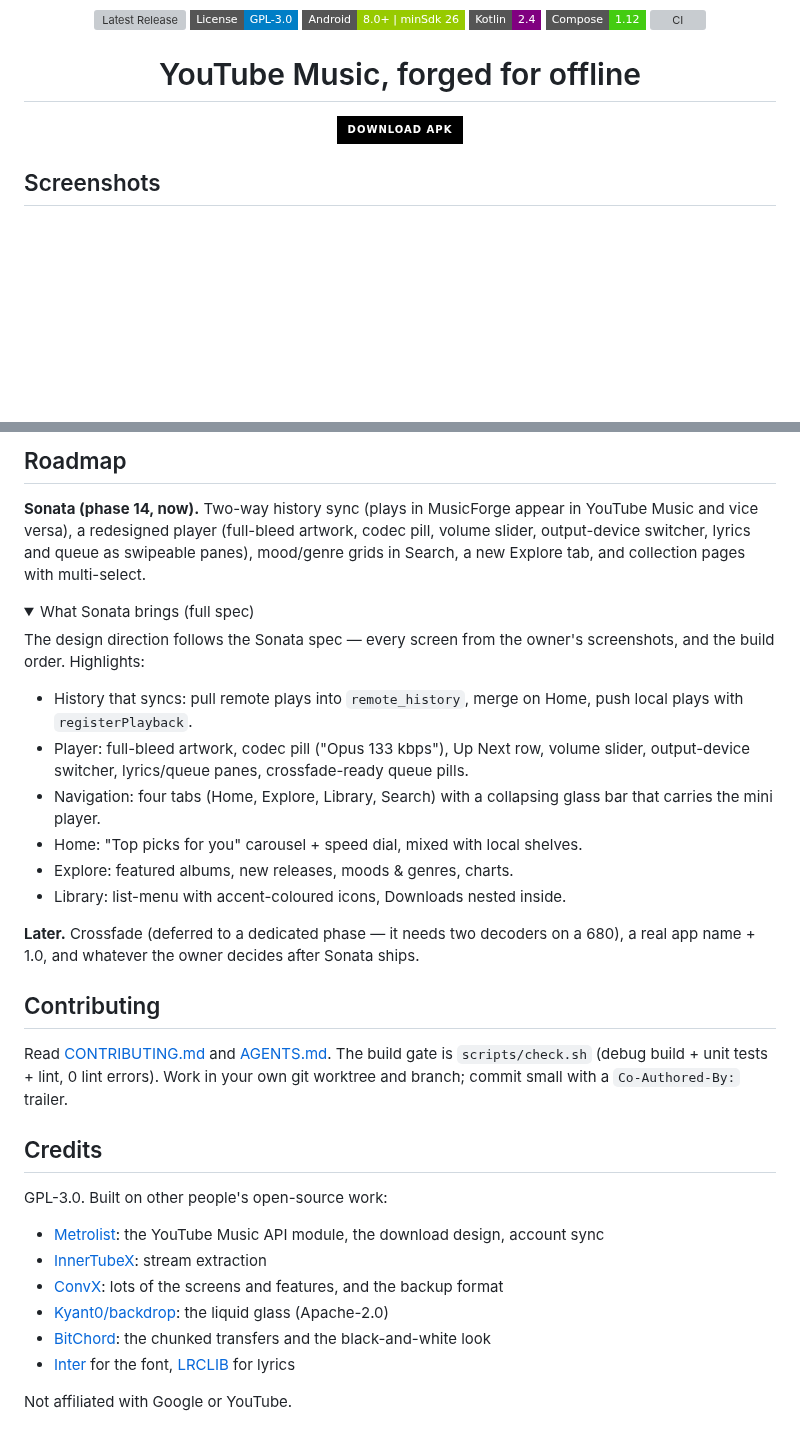
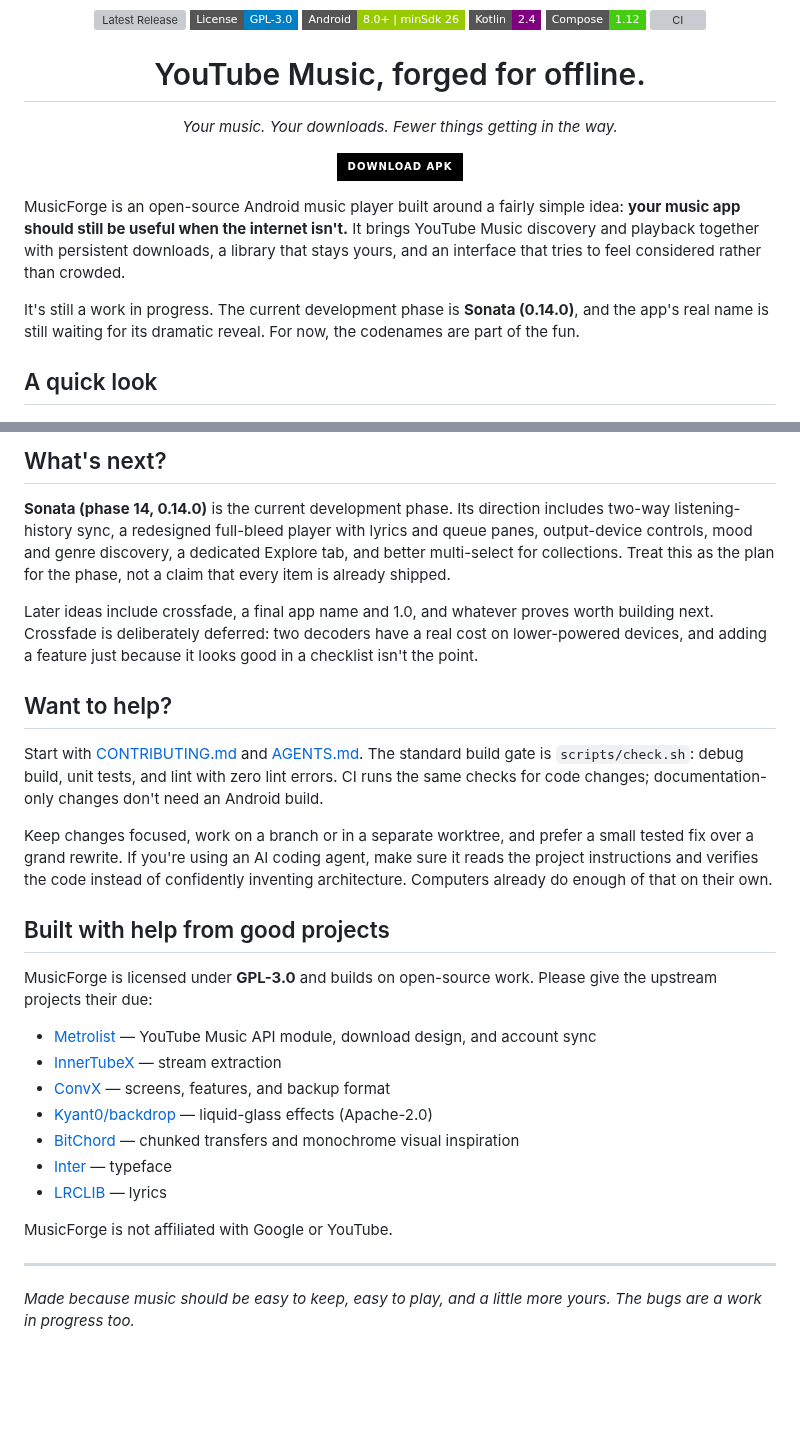
Before and after one commit to apathane/MusicForge, a Markdown page: README.md, 2 parts joined by grey strips. Drawn GitHub-style; folded sections open; badges without logos; blank space fills up the shorter version; grey boxes are pictures that could not be loaded.

```diff
--- a/README.md
+++ b/README.md
@@ -11,7 +11,11 @@
   <a href="https://github.com/apathane/MusicForge/actions/workflows/ci.yml"><img src="https://github.com/apathane/MusicForge/actions/workflows/ci.yml/badge.svg?style=flat-square" alt="CI"></a>
 </p>
 
-<h1 align="center">YouTube Music, forged for offline</h1>
+<h1 align="center">YouTube Music, forged for offline.</h1>
+
+<p align="center">
+  <em>Your music. Your downloads. Fewer things getting in the way.</em>
+</p>
 
 <p align="center">
   <a href="../../releases/latest">
@@ -19,7 +23,11 @@
   </a>
 </p>
 
-## Screenshots
+MusicForge is an open-source Android music player built around a fairly simple idea: **your music app should still be useful when the internet isn't.** It brings YouTube Music discovery and playback together with persistent downloads, a library that stays yours, and an interface that tries to feel considered rather than crowded.
+
+It's still a work in progress. The current development phase is **Sonata (0.14.0)**, and the app's real name is still waiting for its dramatic reveal. For now, the codenames are part of the fun.
+
+## A quick look
 
 <p align="center">
   <img src="docs/screenshots/home.jpg" width="240" alt="Home screen — shelves built from your own plays">
@@ -146,37 +174,31 @@ Yes. Each finished download can be copied to `Music/MusicForge` as an Ogg file w
 </details>
 
-## Roadmap
+## What's next?
 
-**Sonata (phase 14, now).** Two-way history sync (plays in MusicForge appear in YouTube Music and vice versa), a redesigned player (full-bleed artwork, codec pill, volume slider, output-device switcher, lyrics and queue as swipeable panes), mood/genre grids in Search, a new Explore tab, and collection pages with multi-select.
+**Sonata (phase 14, 0.14.0)** is the current development phase. Its direction includes two-way listening-history sync, a redesigned full-bleed player with lyrics and queue panes, output-device controls, mood and genre discovery, a dedicated Explore tab, and better multi-select for collections. Treat this as the plan for the phase, not a claim that every item is already shipped.
 
-<details>
-<summary>What Sonata brings (full spec)</summary>
+Later ideas include crossfade, a final app name and 1.0, and whatever proves worth building next. Crossfade is deliberately deferred: two decoders have a real cost on lower-powered devices, and adding a feature just because it looks good in a checklist isn't the point.
 
-The design direction follows the Sonata spec — every screen from the owner's screenshots, and the build order. Highlights:
+## Want to help?
 
-- History that syncs: pull remote plays into `remote_history`, merge on Home, push local plays with `registerPlayback`.
-- Player: full-bleed artwork, codec pill ("Opus 133 kbps"), Up Next row, volume slider, output-device switcher, lyrics/queue panes, crossfade-ready queue pills.
-- Navigation: four tabs (Home, Explore, Library, Search) with a collapsing glass bar that carries the mini player.
-- Home: "Top picks for you" carousel + speed dial, mixed with local shelves.
-- Explore: featured albums, new releases, moods & genres, charts.
-- Library: list-menu with accent-coloured icons, Downloads nested inside.
-</details>
+Start with [CONTRIBUTING.md](CONTRIBUTING.md) and [AGENTS.md](AGENTS.md). The standard build gate is `scripts/check.sh`: debug build, unit tests, and lint with zero lint errors. CI runs the same checks for code changes; documentation-only changes don't need an Android build.
 
-**Later.** Crossfade (deferred to a dedicated phase — it needs two decoders on a 680), a real app name + 1.0, and whatever the owner decides after Sonata ships.
+Keep changes focused, work on a branch or in a separate worktree, and prefer a small tested fix over a grand rewrite. If you're using an AI coding agent, make sure it reads the project instructions and verifies the code instead of confidently inventing architecture. Computers already do enough of that on their own.
 
-## Contributing
+## Built with help from good projects
 
-Read [CONTRIBUTING.md](CONTRIBUTING.md) and [AGENTS.md](AGENTS.md). The build gate is `scripts/check.sh` (debug build + unit tests + lint, 0 lint errors). Work in your own git worktree and branch; commit small with a `Co-Authored-By:` trailer.
+MusicForge is licensed under **GPL-3.0** and builds on open-source work. Please give the upstream projects their due:
 
-## Credits
+- [Metrolist](https://github.com/MetrolistGroup/Metrolist) — YouTube Music API module, download design, and account sync
+- [InnerTubeX](https://github.com/MetrolistGroup/innertubex) — stream extraction
+- [ConvX](https://github.com/cosmictaserdev-creator/Convx) — screens, features, and backup format
+- [Kyant0/backdrop](https://github.com/Kyant0/backdrop) — liquid-glass effects (Apache-2.0)
+- [BitChord](https://github.com/kushagrasinghx/BitChord) — chunked transfers and monochrome visual inspiration
+- [Inter](https://rsms.me/inter/) — typeface
+- [LRCLIB](https://lrclib.net) — lyrics
 
-GPL-3.0. Built on other people's open-source work:
+MusicForge is not affiliated with Google or YouTube.
 
-- [Metrolist](https://github.com/MetrolistGroup/Metrolist): the YouTube Music API module, the download design, account sync
-- [InnerTubeX](https://github.com/MetrolistGroup/innertubex): stream extraction
-- [ConvX](https://github.com/cosmictaserdev-creator/Convx): lots of the screens and features, and the backup format
-- [Kyant0/backdrop](https://github.com/Kyant0/backdrop): the liquid glass (Apache-2.0)
-- [BitChord](https://github.com/kushagrasinghx/BitChord): the chunked transfers and the black-and-white look
-- [Inter](https://rsms.me/inter/) for the font, [LRCLIB](https://lrclib.net) for lyrics
+---
 
-Not affiliated with Google or YouTube.
+*Made because music should be easy to keep, easy to play, and a little more yours. The bugs are a work in progress too.*
```
Also changed, not shown: other parts of README.md (+66 -46 lines).
